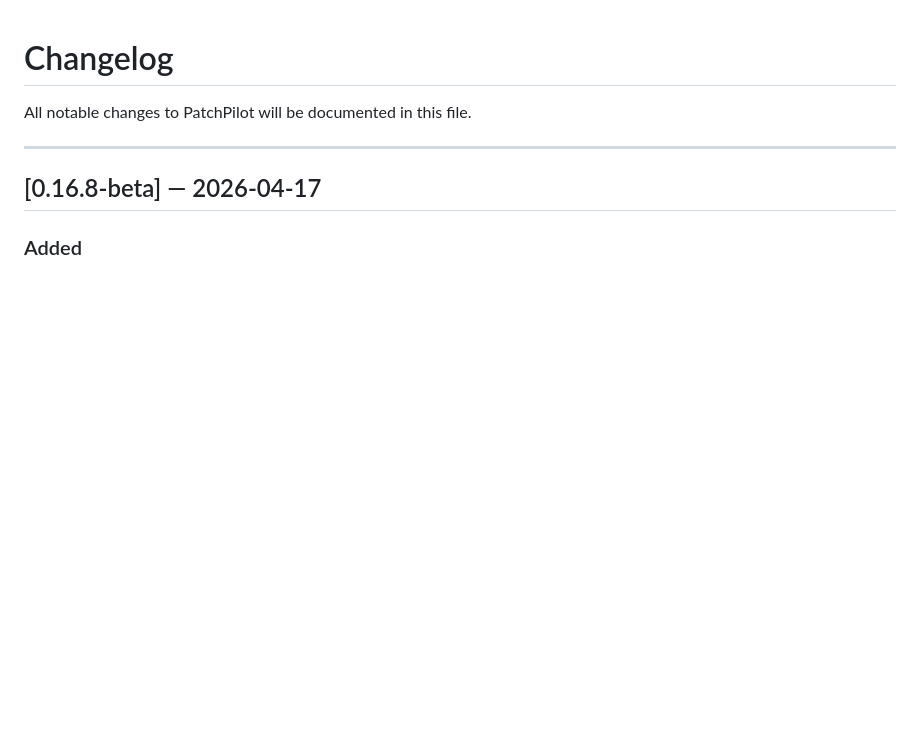
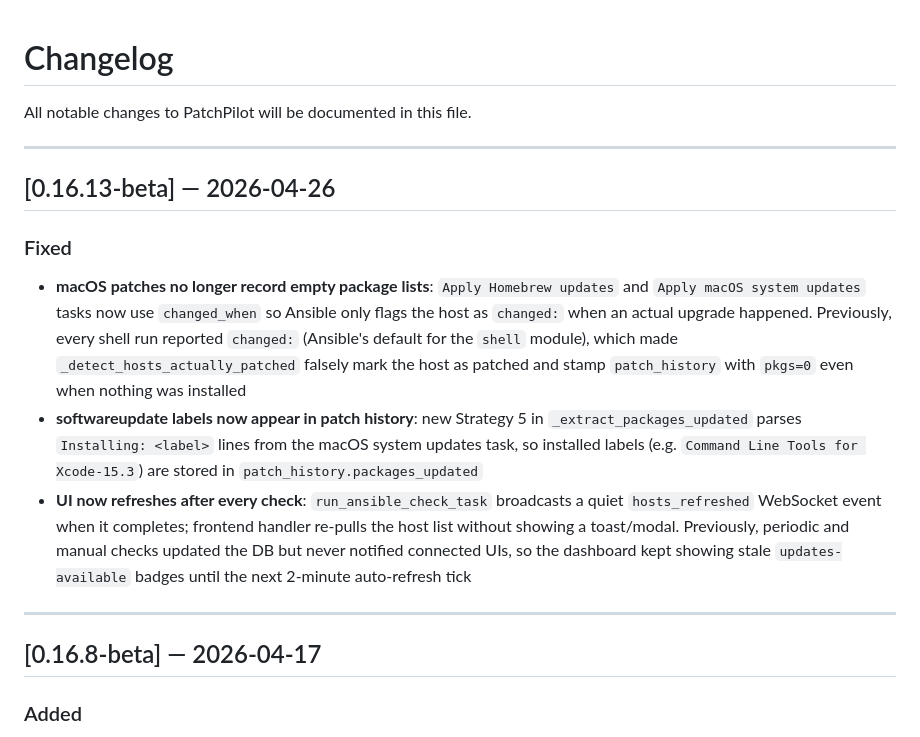
Before and after one commit to linit01/patchpilot, a Markdown page: CHANGELOG.md, the part around the change. Drawn GitHub-style; blank space fills up the shorter version.

Commit message:
docs: changelog entry for v0.16.13-beta

```diff
--- a/CHANGELOG.md
+++ b/CHANGELOG.md
@@ -1,6 +1,15 @@
 # Changelog
 
 All notable changes to PatchPilot will be documented in this file.
+
+---
+
+## [0.16.13-beta] — 2026-04-26
+
+### Fixed
+- **macOS patches no longer record empty package lists**: `Apply Homebrew updates` and `Apply macOS system updates` tasks now use `changed_when` so Ansible only flags the host as `changed:` when an actual upgrade happened. Previously, every shell run reported `changed:` (Ansible's default for the `shell` module), which made `_detect_hosts_actually_patched` falsely mark the host as patched and stamp `patch_history` with `pkgs=0` even when nothing was installed
+- **softwareupdate labels now appear in patch history**: new Strategy 5 in `_extract_packages_updated` parses `Installing: <label>` lines from the macOS system updates task, so installed labels (e.g. `Command Line Tools for Xcode-15.3`) are stored in `patch_history.packages_updated`
+- **UI now refreshes after every check**: `run_ansible_check_task` broadcasts a quiet `hosts_refreshed` WebSocket event when it completes; frontend handler re-pulls the host list without showing a toast/modal. Previously, periodic and manual checks updated the DB but never notified connected UIs, so the dashboard kept showing stale `updates-available` badges until the next 2-minute auto-refresh tick
 
 ---
 
```
